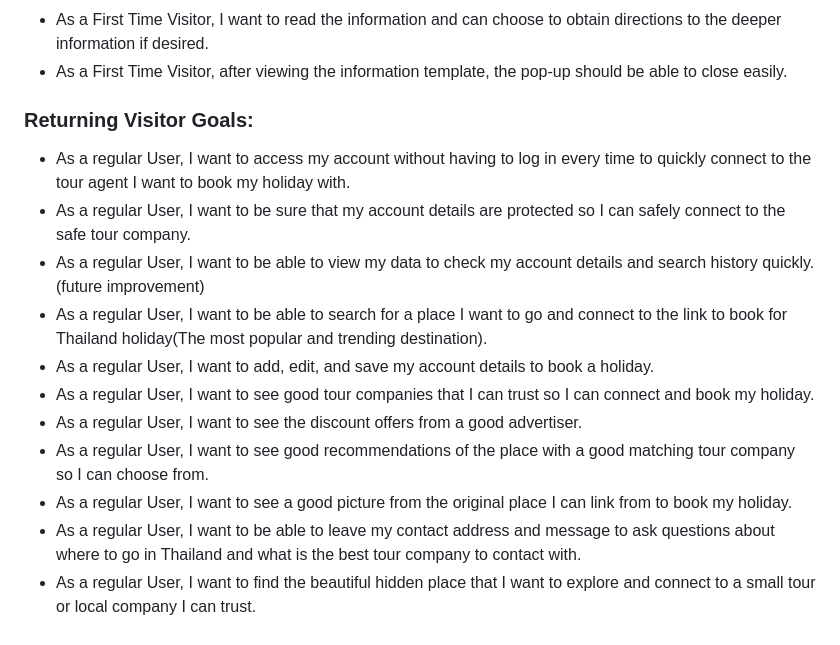
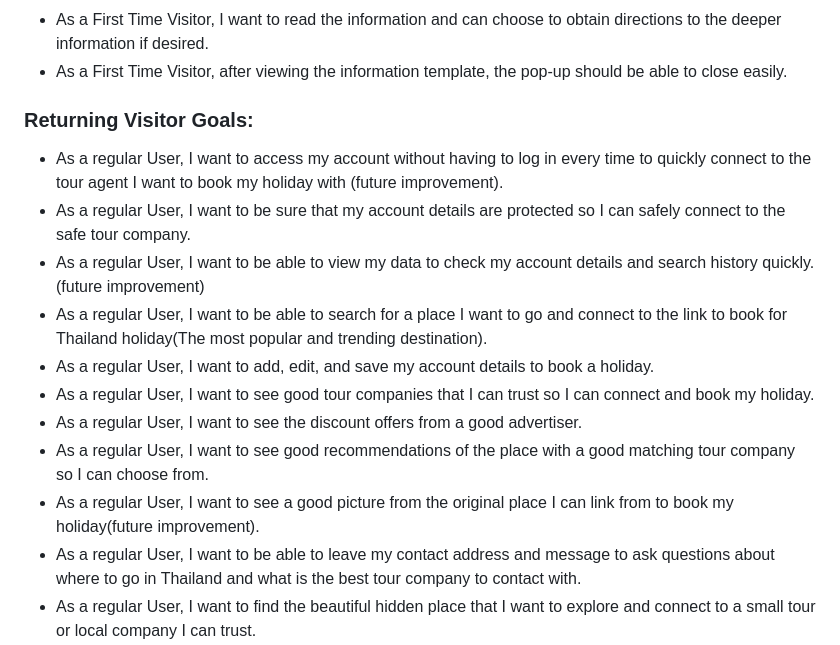
Before and after one commit to Kay13051976/Thailand-magic-map, a Markdown page: README.md, the part around the change. GitHub-like rendering.

```diff
--- a/README.md
+++ b/README.md
@@ -12,7 +12,7 @@ The site can be accessed by the link [a link](
  - As a First Time Visitor, I want to read the information and can choose to obtain directions to the deeper information if desired.
  - As a First Time Visitor, after viewing the information template, the pop-up should be able to close easily.
  ### Returning Visitor Goals:
- - As a regular User, I want to access my account without having to log in every time to quickly connect to the tour agent I want to book my holiday with.
+ - As a regular User, I want to access my account without having to log in every time to quickly connect to the tour agent I want to book my holiday with (future improvement).
  - As a regular User, I want to be sure that my account details are protected so I can safely connect to the safe tour company.
  - As a regular User, I want to be able to view my data to check my account details and search history quickly. (future improvement)
  - As a regular User, I want to be able to search for a place I want to go and connect to the link to book for  Thailand holiday(The most popular and trending destination).
@@ -20,7 +20,7 @@ The site can be accessed by the link [a link](
  - As a regular User, I want to see good tour companies that I can trust so I can connect and book my holiday.
  - As a regular User, I want to see the discount offers from a good advertiser.
  - As a regular User, I want to see good recommendations of the place with a good matching tour company so I can choose from.
- - As a regular User, I want to see a good picture from the original place I can link from to book my holiday.
+ - As a regular User, I want to see a good picture from the original place I can link from to book my holiday(future improvement).
  - As a regular User, I want to be able to leave my contact address and message to ask questions about where to go in Thailand and what is the best tour company to contact with.
  - As a regular User, I want to find the beautiful hidden place that I want to explore and connect to a small tour or local company I can trust.
 ### Frequent Visitor Goals
```
